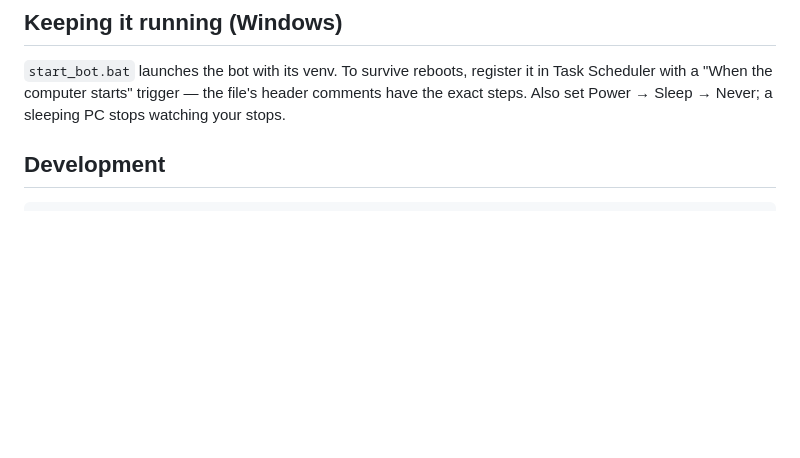
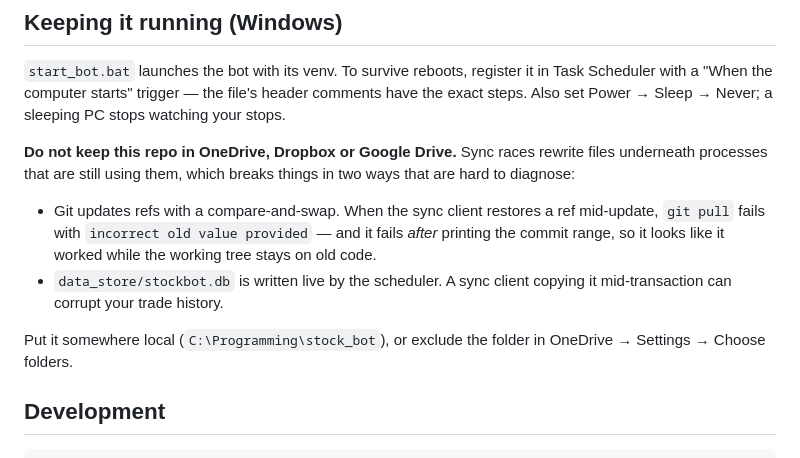
Before and after one commit to connorholliday5/Stock_Bot, a Markdown page: README.md, the part around the change. Rendered like a GitHub page; blank space fills up the shorter version.

Commit message:
Warn against running from OneDrive: it breaks pulls and can corrupt the DB
A pull on the user's machine failed with "incorrect old value provided" and
left the working tree on old code, so a fix that was already pushed looked
like it had not worked. The repo lives under OneDrive, which syncs .git/ and
rewrites ref files underneath git's compare-and-swap.

The failure is nasty because git prints the commit range BEFORE the ref
update fails, so the pull reads as successful at a glance.

The same sync race can copy data_store/stockbot.db mid-transaction while the
scheduler is writing trades to it, which is the more expensive version of
this problem.

No code change - the crash it was mistaken for is already fixed in 306d605.

Co-Authored-By: Claude Opus 5 <noreply@anthropic.com>
Claude-Session: https://claude.ai/code/session_0178MUuM4GJiQKMjkVo6bhXy

````diff
--- a/README.md
+++ b/README.md
@@ -170,6 +170,20 @@ it in Task Scheduler with a "When the computer starts" trigger — the file's
 header comments have the exact steps. Also set Power → Sleep → Never; a
 sleeping PC stops watching your stops.
 
+**Do not keep this repo in OneDrive, Dropbox or Google Drive.** Sync races
+rewrite files underneath processes that are still using them, which breaks
+things in two ways that are hard to diagnose:
+
+- Git updates refs with a compare-and-swap. When the sync client restores a
+  ref mid-update, `git pull` fails with `incorrect old value provided` — and
+  it fails *after* printing the commit range, so it looks like it worked
+  while the working tree stays on old code.
+- `data_store/stockbot.db` is written live by the scheduler. A sync client
+  copying it mid-transaction can corrupt your trade history.
+
+Put it somewhere local (`C:\Programming\stock_bot`), or exclude the folder in
+OneDrive → Settings → Choose folders.
+
 ## Development
 
 ```bash
````
